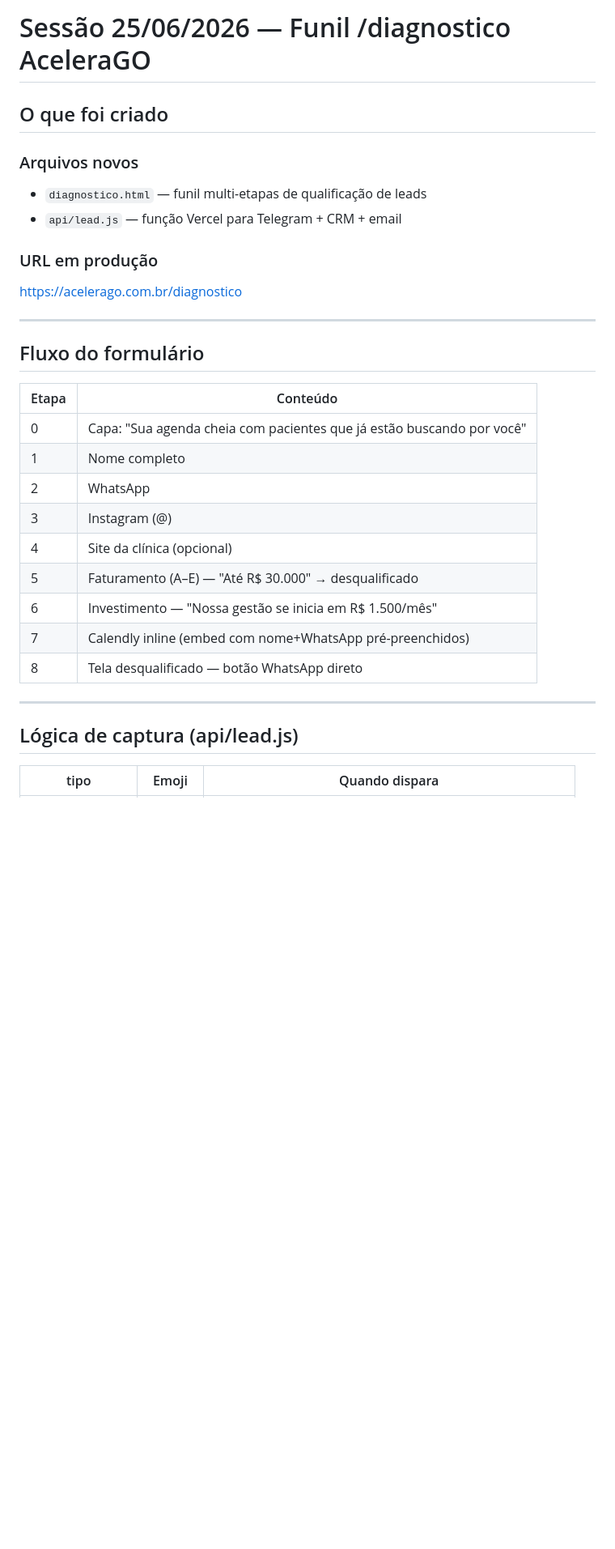
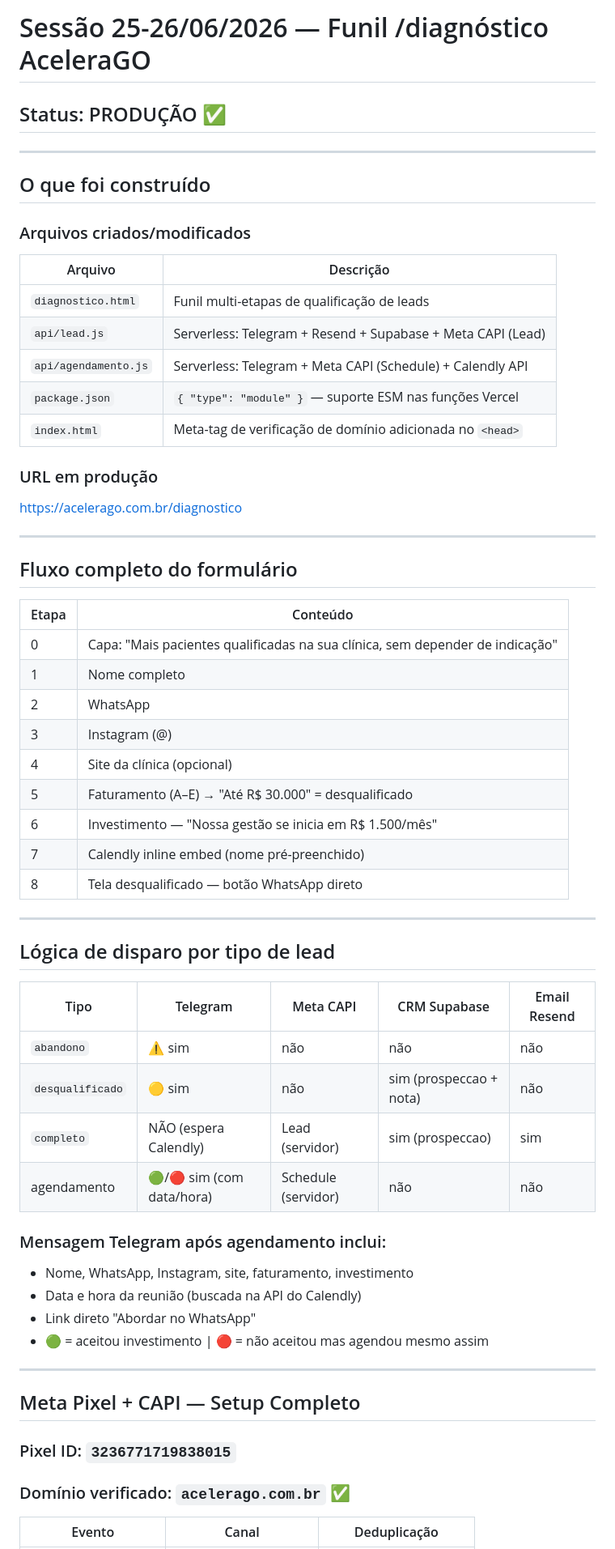
Before and after one commit to Detoni123/acelerago, a Markdown page: SESSAO-2026-06-25-DIAGNOSTICO.md, the part around one of its changes. Shown at 81% size. Drawn GitHub-style; blank space fills up the shorter version.

```diff
--- a/SESSAO-2026-06-25-DIAGNOSTICO.md
+++ b/SESSAO-2026-06-25-DIAGNOSTICO.md
@@ -1,33 +1,61 @@
-# Sessão 25/06/2026 — Funil /diagnostico AceleraGO
+# Sessão 25-26/06/2026 — Funil /diagnóstico AceleraGO
+## Status: PRODUÇÃO ✅
 
-## O que foi criado
+---
 
-### Arquivos novos
-- `diagnostico.html` — funil multi-etapas de qualificação de leads
-- `api/lead.js` — função Vercel para Telegram + CRM + email
+## O que foi construído
+
+### Arquivos criados/modificados
+| Arquivo | Descrição |
+|---|---|
+| `diagnostico.html` | Funil multi-etapas de qualificação de leads |
+| `api/lead.js` | Serverless: Telegram + Resend + Supabase + Meta CAPI (Lead) |
+| `api/agendamento.js` | Serverless: Telegram + Meta CAPI (Schedule) + Calendly API |
+| `package.json` | `{ "type": "module" }` — suporte ESM nas funções Vercel |
+| `index.html` | Meta-tag de verificação de domínio adicionada no `<head>` |
 
 ### URL em produção
 https://acelerago.com.br/diagnostico
 
 ---
 
-## Fluxo do formulário
+## Fluxo completo do formulário
 
 | Etapa | Conteúdo |
 |---|---|
-| 0 | Capa: "Sua agenda cheia com pacientes que já estão buscando por você" |
+| 0 | Capa: "Mais pacientes qualificadas na sua clínica, sem depender de indicação" |
 | 1 | Nome completo |
 | 2 | WhatsApp |
 | 3 | Instagram (@) |
 | 4 | Site da clínica (opcional) |
-| 5 | Faturamento (A–E) — "Até R$ 30.000" → desqualificado |
+| 5 | Faturamento (A–E) → "Até R$ 30.000" = desqualificado |
 | 6 | Investimento — "Nossa gestão se inicia em R$ 1.500/mês" |
-| 7 | Calendly inline (embed com nome+WhatsApp pré-preenchidos) |
+| 7 | Calendly inline embed (nome pré-preenchido) |
 | 8 | Tela desqualificado — botão WhatsApp direto |
 
 ---
 
-## Lógica de captura (api/lead.js)
+## Lógica de disparo por tipo de lead
 
-| tipo | Emoji | Quando dispara |
+| Tipo | Telegram | Meta CAPI | CRM Supabase | Email Resend |
+|---|---|---|---|---|
+| `abandono` | ⚠️ sim | não | não | não |
+| `desqualificado` | 🟡 sim | não | sim (prospeccao + nota) | não |
+| `completo` | NÃO (espera Calendly) | Lead (servidor) | sim (prospeccao) | sim |
+| agendamento | 🟢/🔴 sim (com data/hora) | Schedule (servidor) | não | não |
+
+### Mensagem Telegram após agendamento inclui:
+- Nome, WhatsApp, Instagram, site, faturamento, investimento
+- Data e hora da reunião (buscada na API do Calendly)
+- Link direto "Abordar no WhatsApp"
+- 🟢 = aceitou investimento | 🔴 = não aceitou mas agendou mesmo assim
+
+---
+
+## Meta Pixel + CAPI — Setup Completo
+
+### Pixel ID: `3236771719838015`
+### Domínio verificado: `acelerago.com.br` ✅
+
+| Evento | Canal | Deduplicação |
 |---|---|---|
```
Also changed, not shown: other parts of SESSAO-2026-06-25-DIAGNOSTICO.md (+129 -33 lines).
